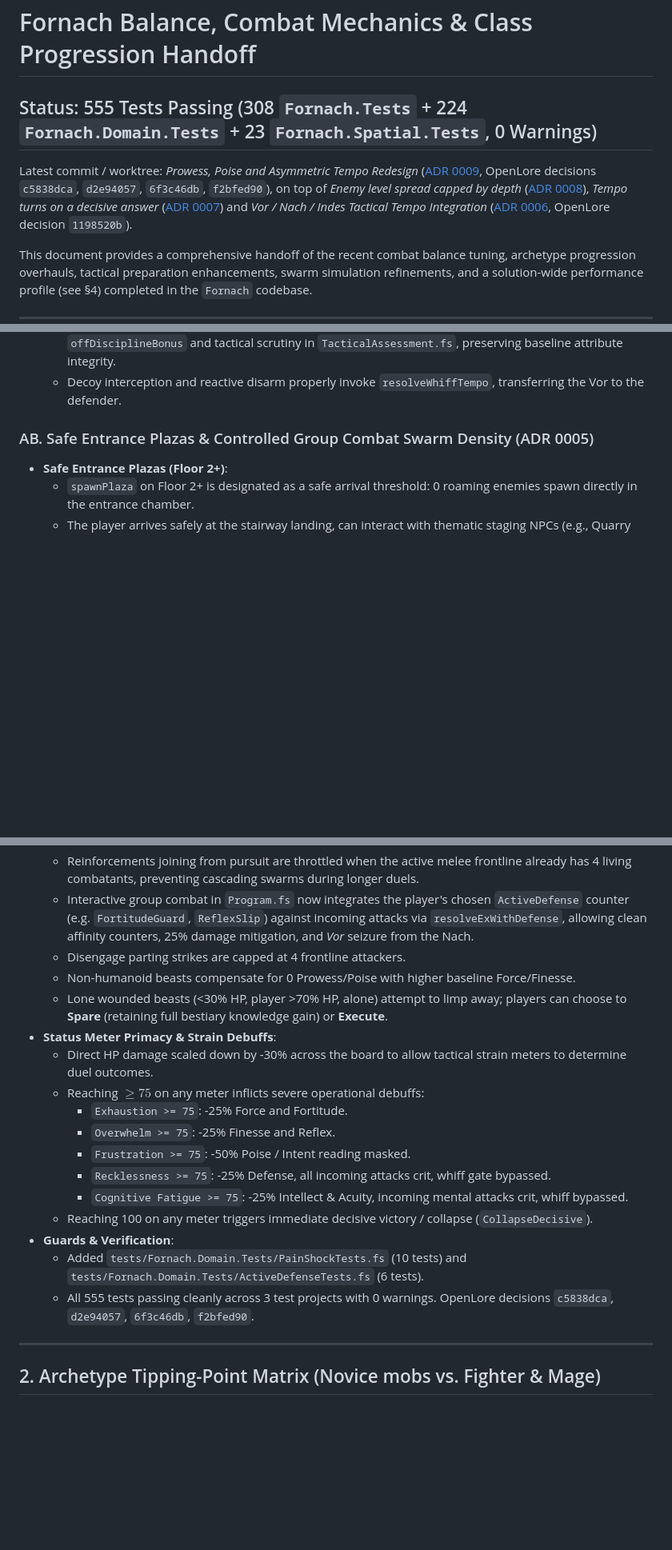
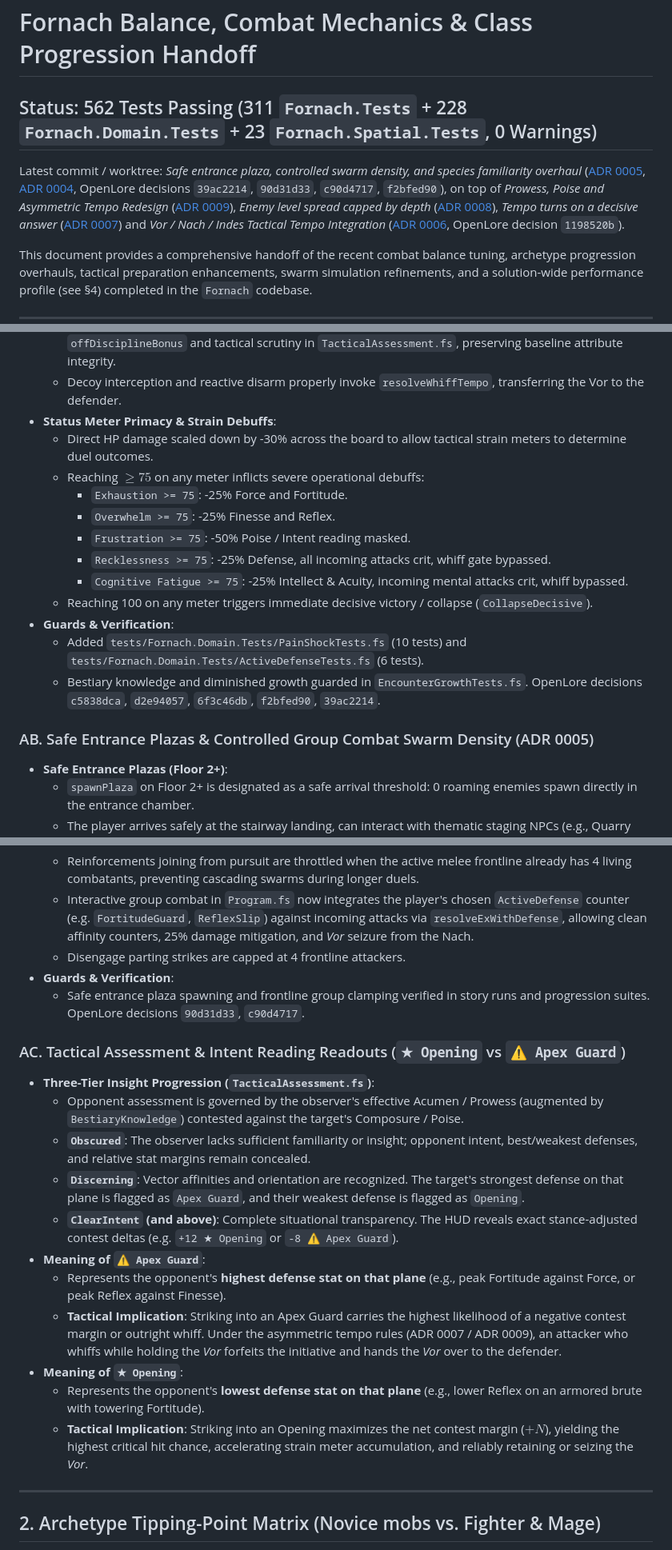
Before and after one commit to omarys/Fornach, a Markdown page: docs/agents/domain.md, 3 parts joined by grey strips. Shown at 80% size. Rendered like a GitHub page; blank space fills up the shorter version.

Commit message:
docs: update domain.md with ADR 0004/0005 mechanics and tactical assessment readouts

```diff
--- a/docs/agents/domain.md
+++ b/docs/agents/domain.md
@@ -1,8 +1,8 @@
 # Fornach Balance, Combat Mechanics & Class Progression Handoff
 
-## Status: 555 Tests Passing (308 `Fornach.Tests` + 224 `Fornach.Domain.Tests` + 23 `Fornach.Spatial.Tests`, 0 Warnings)
+## Status: 562 Tests Passing (311 `Fornach.Tests` + 228 `Fornach.Domain.Tests` + 23 `Fornach.Spatial.Tests`, 0 Warnings)
 
-Latest commit / worktree: *Prowess, Poise and Asymmetric Tempo Redesign* ([ADR 0009](file:///home/omary/Dev/fornach/docs/adr/0009-prowess-poise-and-asymmetric-tempo-redesign.md), OpenLore decisions `c5838dca`, `d2e94057`, `6f3c46db`, `f2bfed90`), on top of *Enemy level spread capped by depth* ([ADR 0008](file:///home/omary/Dev/fornach/docs/adr/0008-cap-enemy-level-spread-by-depth.md)), *Tempo turns on a decisive answer* ([ADR 0007](file:///home/omary/Dev/fornach/docs/adr/0007-tempo-turns-on-decisive-answers.md)) and *Vor / Nach / Indes Tactical Tempo Integration* ([ADR 0006](file:///home/omary/Dev/fornach/docs/adr/0006-vor-nach-indes-tactical-tempo-integration.md), OpenLore decision `1198520b`).
+Latest commit / worktree: *Safe entrance plaza, controlled swarm density, and species familiarity overhaul* ([ADR 0005](file:///home/omary/Dev/fornach/openspec/decisions/adr-0005-safe-entrance-plaza-and-controlled-group-combat-sw.md), [ADR 0004](file:///home/omary/Dev/fornach/openspec/decisions/adr-0004-separate-species-familiarity-from-global-prowess-p.md), OpenLore decisions `39ac2214`, `90d31d33`, `c90d4717`, `f2bfed90`), on top of *Prowess, Poise and Asymmetric Tempo Redesign* ([ADR 0009](file:///home/omary/Dev/fornach/docs/adr/0009-prowess-poise-and-asymmetric-tempo-redesign.md)), *Enemy level spread capped by depth* ([ADR 0008](file:///home/omary/Dev/fornach/docs/adr/0008-cap-enemy-level-spread-by-depth.md)), *Tempo turns on a decisive answer* ([ADR 0007](file:///home/omary/Dev/fornach/docs/adr/0007-tempo-turns-on-decisive-answers.md)) and *Vor / Nach / Indes Tactical Tempo Integration* ([ADR 0006](file:///home/omary/Dev/fornach/docs/adr/0006-vor-nach-indes-tactical-tempo-integration.md), OpenLore decision `1198520b`).
 
 This document provides a comprehensive handoff of the recent combat balance tuning, archetype progression overhauls, tactical preparation enhancements, swarm simulation refinements, and a solution-wide performance profile (see §4) completed in the `Fornach` codebase.
 
@@ -298,6 +300,18 @@ This document provides a comprehensive handoff of the recent combat balance tuni
   - Normalized species names strip level prefixes (e.g. `"Lv.1 Forest Wolf"` -> `"Forest Wolf"`) so multi-level encounters contribute to a unified bestiary record.
   - In combat, species knowledge applies as a targeted bonus to attacker Prowess/Acumen in `offDisciplineBonus` and tactical scrutiny in `TacticalAssessment.fs`, preserving baseline attribute integrity.
   - Decoy interception and reactive disarm properly invoke `resolveWhiffTempo`, transferring the Vor to the defender.
+- **Status Meter Primacy & Strain Debuffs**:
+  - Direct HP damage scaled down by -30% across the board to allow tactical strain meters to determine duel outcomes.
+  - Reaching $\ge 75$ on any meter inflicts severe operational debuffs:
+    - `Exhaustion >= 75`: -25% Force and Fortitude.
+    - `Overwhelm >= 75`: -25% Finesse and Reflex.
+    - `Frustration >= 75`: -50% Poise / Intent reading masked.
+    - `Recklessness >= 75`: -25% Defense, all incoming attacks crit, whiff gate bypassed.
+    - `Cognitive Fatigue >= 75`: -25% Intellect & Acuity, incoming mental attacks crit, whiff bypassed.
+  - Reaching 100 on any meter triggers immediate decisive victory / collapse (`CollapseDecisive`).
+- **Guards & Verification**:
+  - Added `tests/Fornach.Domain.Tests/PainShockTests.fs` (10 tests) and `tests/Fornach.Domain.Tests/ActiveDefenseTests.fs` (6 tests).
+  - Bestiary knowledge and diminished growth guarded in `EncounterGrowthTests.fs`. OpenLore decisions `c5838dca`, `d2e94057`, `6f3c46db`, `f2bfed90`, `39ac2214`.
 
 ### AB. Safe Entrance Plazas & Controlled Group Combat Swarm Density (ADR 0005)
 - **Safe Entrance Plazas (Floor 2+)**:
@@ -312,20 +326,21 @@ This document provides a comprehensive handoff of the recent combat balance tuni
   - Reinforcements joining from pursuit are throttled when the active melee frontline already has 4 living combatants, preventing cascading swarms during longer duels.
   - Interactive group combat in `Program.fs` now integrates the player's chosen `ActiveDefense` counter (e.g. `FortitudeGuard`, `ReflexSlip`) against incoming attacks via `resolveExWithDefense`, allowing clean affinity counters, 25% damage mitigation, and *Vor* seizure from the Nach.
   - Disengage parting strikes are capped at 4 frontline attackers.
-  - Non-humanoid beasts compensate for 0 Prowess/Poise with higher baseline Force/Finesse.
-  - Lone wounded beasts (<30% HP, player >70% HP, alone) attempt to limp away; players can choose to **Spare** (retaining full bestiary knowledge gain) or **Execute**.
-- **Status Meter Primacy & Strain Debuffs**:
-  - Direct HP damage scaled down by -30% across the board to allow tactical strain meters to determine duel outcomes.
-  - Reaching $\ge 75$ on any meter inflicts severe operational debuffs:
-    - `Exhaustion >= 75`: -25% Force and Fortitude.
-    - `Overwhelm >= 75`: -25% Finesse and Reflex.
-    - `Frustration >= 75`: -50% Poise / Intent reading masked.
-    - `Recklessness >= 75`: -25% Defense, all incoming attacks crit, whiff gate bypassed.
-    - `Cognitive Fatigue >= 75`: -25% Intellect & Acuity, incoming mental attacks crit, whiff bypassed.
-  - Reaching 100 on any meter triggers immediate decisive victory / collapse (`CollapseDecisive`).
 - **Guards & Verification**:
-  - Added `tests/Fornach.Domain.Tests/PainShockTests.fs` (10 tests) and `tests/Fornach.Domain.Tests/ActiveDefenseTests.fs` (6 tests).
-  - All 555 tests passing cleanly across 3 test projects with 0 warnings. OpenLore decisions `c5838dca`, `d2e94057`, `6f3c46db`, `f2bfed90`.
+  - Safe entrance plaza spawning and frontline group clamping verified in story runs and progression suites. OpenLore decisions `90d31d33`, `c90d4717`.
+
+### AC. Tactical Assessment & Intent Reading Readouts (`★ Opening` vs `⚠ Apex Guard`)
+- **Three-Tier Insight Progression (`TacticalAssessment.fs`)**:
+  - Opponent assessment is governed by the observer's effective Acumen / Prowess (augmented by `BestiaryKnowledge`) contested against the target's Composure / Poise.
+  - **`Obscured`**: The observer lacks sufficient familiarity or insight; opponent intent, best/weakest defenses, and relative stat margins remain concealed.
+  - **`Discerning`**: Vector affinities and orientation are recognized. The target's strongest defense on that plane is flagged as `Apex Guard`, and their weakest defense is flagged as `Opening`.
+  - **`ClearIntent` (and above)**: Complete situational transparency. The HUD reveals exact stance-adjusted contest deltas (e.g. `+12 ★ Opening` or `-8 ⚠ Apex Guard`).
+- **Meaning of `⚠ Apex Guard`**:
+  - Represents the opponent's **highest defense stat on that plane** (e.g., peak Fortitude against Force, or peak Reflex against Finesse).
+  - **Tactical Implication**: Striking into an Apex Guard carries the highest likelihood of a negative contest margin or outright whiff. Under the asymmetric tempo rules (ADR 0007 / ADR 0009), an attacker who whiffs while holding the *Vor* forfeits the initiative and hands the *Vor* over to the defender.
+- **Meaning of `★ Opening`**:
+  - Represents the opponent's **lowest defense stat on that plane** (e.g., lower Reflex on an armored brute with towering Fortitude).
+  - **Tactical Implication**: Striking into an Opening maximizes the net contest margin ($+N$), yielding the highest critical hit chance, accelerating strain meter accumulation, and reliably retaining or seizing the *Vor*.
 
 ---
 
```
Also changed, not shown: other parts of docs/agents/domain.md (+4 -2 lines).
